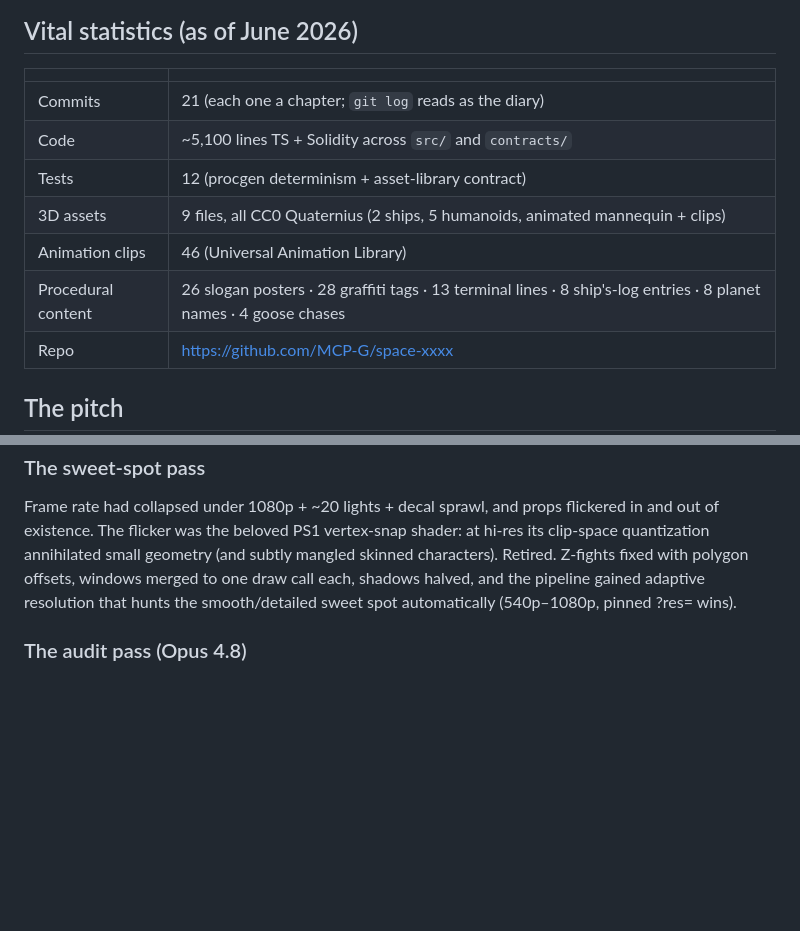
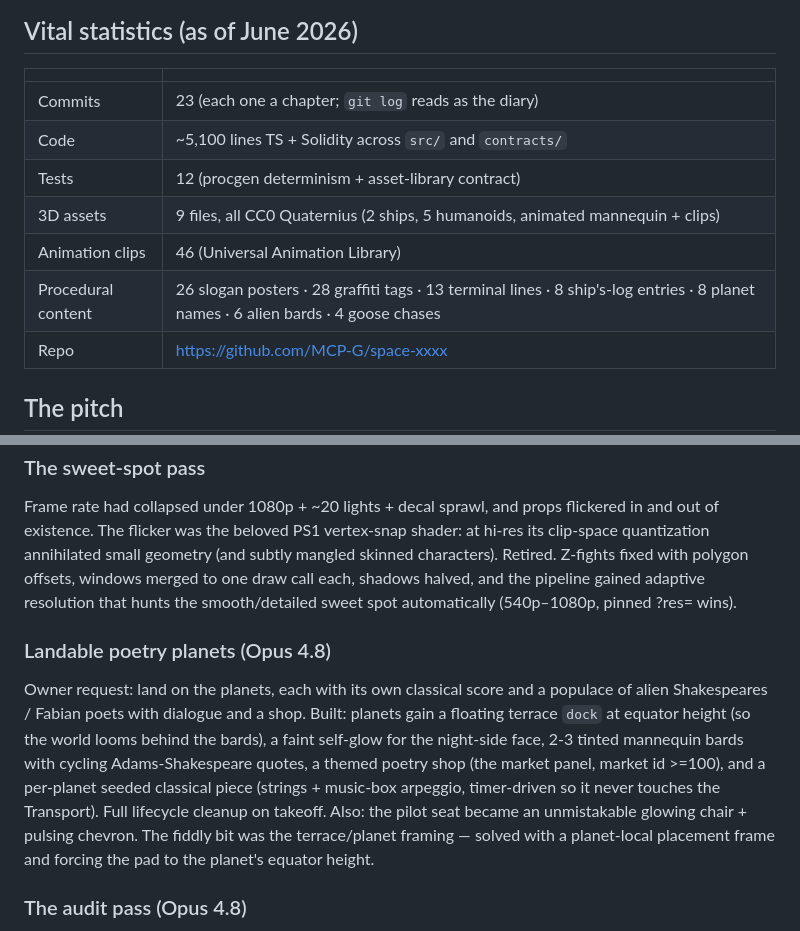
Before and after one commit to MCP-G/space-xxxx, a Markdown page: docs/REPORT.md, 2 parts joined by grey strips. Drawn GitHub-style; blank space fills up the shorter version.

```diff
--- a/docs/REPORT.md
+++ b/docs/REPORT.md
@@ -11,12 +11,12 @@ the first greybox corridor to the goose chase. Maintained alongside
 
 | | |
 |---|---|
-| Commits | 21 (each one a chapter; `git log` reads as the diary) |
+| Commits | 23 (each one a chapter; `git log` reads as the diary) |
 | Code | ~5,100 lines TS + Solidity across `src/` and `contracts/` |
 | Tests | 12 (procgen determinism + asset-library contract) |
 | 3D assets | 9 files, all CC0 Quaternius (2 ships, 5 humanoids, animated mannequin + clips) |
 | Animation clips | 46 (Universal Animation Library) |
-| Procedural content | 26 slogan posters · 28 graffiti tags · 13 terminal lines · 8 ship's-log entries · 8 planet names · 4 goose chases |
+| Procedural content | 26 slogan posters · 28 graffiti tags · 13 terminal lines · 8 ship's-log entries · 8 planet names · 6 alien bards · 4 goose chases |
 | Repo | https://github.com/MCP-G/space-xxxx |
 
 ## The pitch
@@ -127,6 +127,19 @@ fixed with polygon offsets, windows merged to one draw call each, shadows
 halved, and the pipeline gained adaptive resolution that hunts the
 smooth/detailed sweet spot automatically (540p–1080p, pinned ?res= wins).
 
+### Landable poetry planets (Opus 4.8)
+Owner request: land on the planets, each with its own classical score and a
+populace of alien Shakespeares / Fabian poets with dialogue and a shop.
+Built: planets gain a floating terrace `dock` at equator height (so the
+world looms behind the bards), a faint self-glow for the night-side face,
+2-3 tinted mannequin bards with cycling Adams-Shakespeare quotes, a themed
+poetry shop (the market panel, market id >=100), and a per-planet seeded
+classical piece (strings + music-box arpeggio, timer-driven so it never
+touches the Transport). Full lifecycle cleanup on takeoff. Also: the pilot
+seat became an unmistakable glowing chair + pulsing chevron. The fiddly bit
+was the terrace/planet framing — solved with a planet-local placement frame
+and forcing the pad to the planet's equator height.
+
 ### The audit pass (Opus 4.8)
 Another run-through: two parallel code auditors (leaks + logic) plus a live
 playtest. Found and fixed four genuine defects that had survived prior
```
Also changed, not shown: docs/HANDOFF.md (+20 -1 lines).
